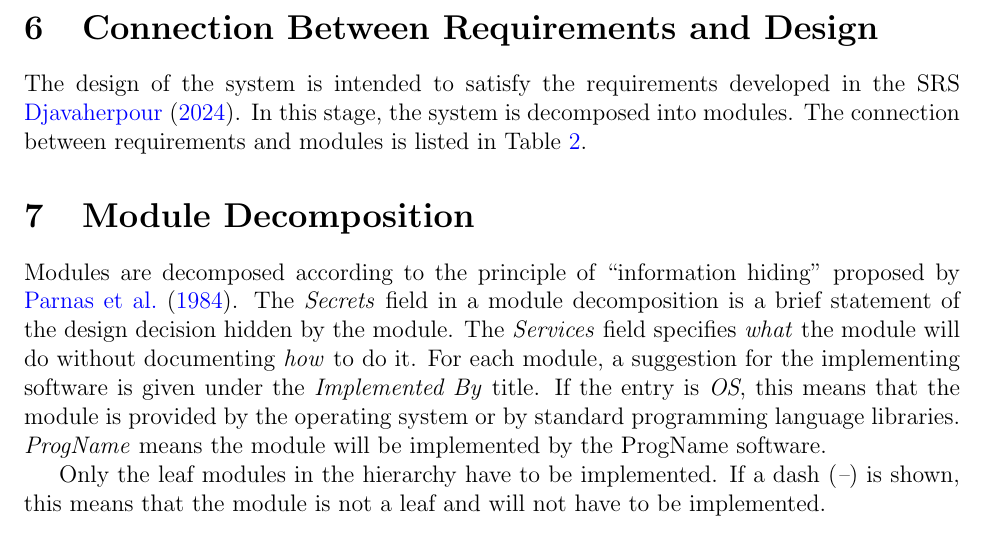
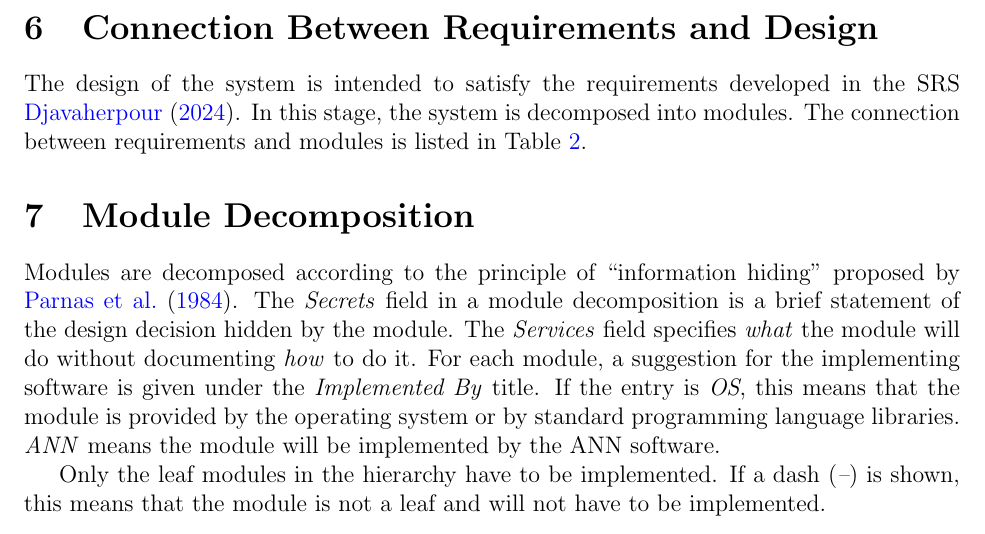
Before and after one commit to tanya-jp/ANN-CAS741, a LaTeX document (docs/Design/SoftArchitecture/MG.tex): part of page 8 of 14, cut so that both start at the same text. Compiled offline with pdfLaTeX.

Commit message:
Fix progname

```diff
--- a/docs/Design/SoftArchitecture/MG.tex
+++ b/docs/Design/SoftArchitecture/MG.tex
@@ -276,8 +276,8 @@ module. The \emph{Services} field specifies \emph{what} the module will do
 without documenting \emph{how} to do it. For each module, a suggestion for the
 implementing software is given under the \emph{Implemented By} title. If the
 entry is \emph{OS}, this means that the module is provided by the operating
-system or by standard programming language libraries.  \emph{\progname{}} means the
-module will be implemented by the \progname{} software.
+system or by standard programming language libraries.  \emph{ANN} means the
+module will be implemented by the ANN software.
 
 Only the leaf modules in the hierarchy have to be implemented. If a dash
 (\emph{--}) is shown, this means that the module is not a leaf and will not have
```
Also changed, not shown: docs/Design/SoftArchitecture/MG.pdf.
